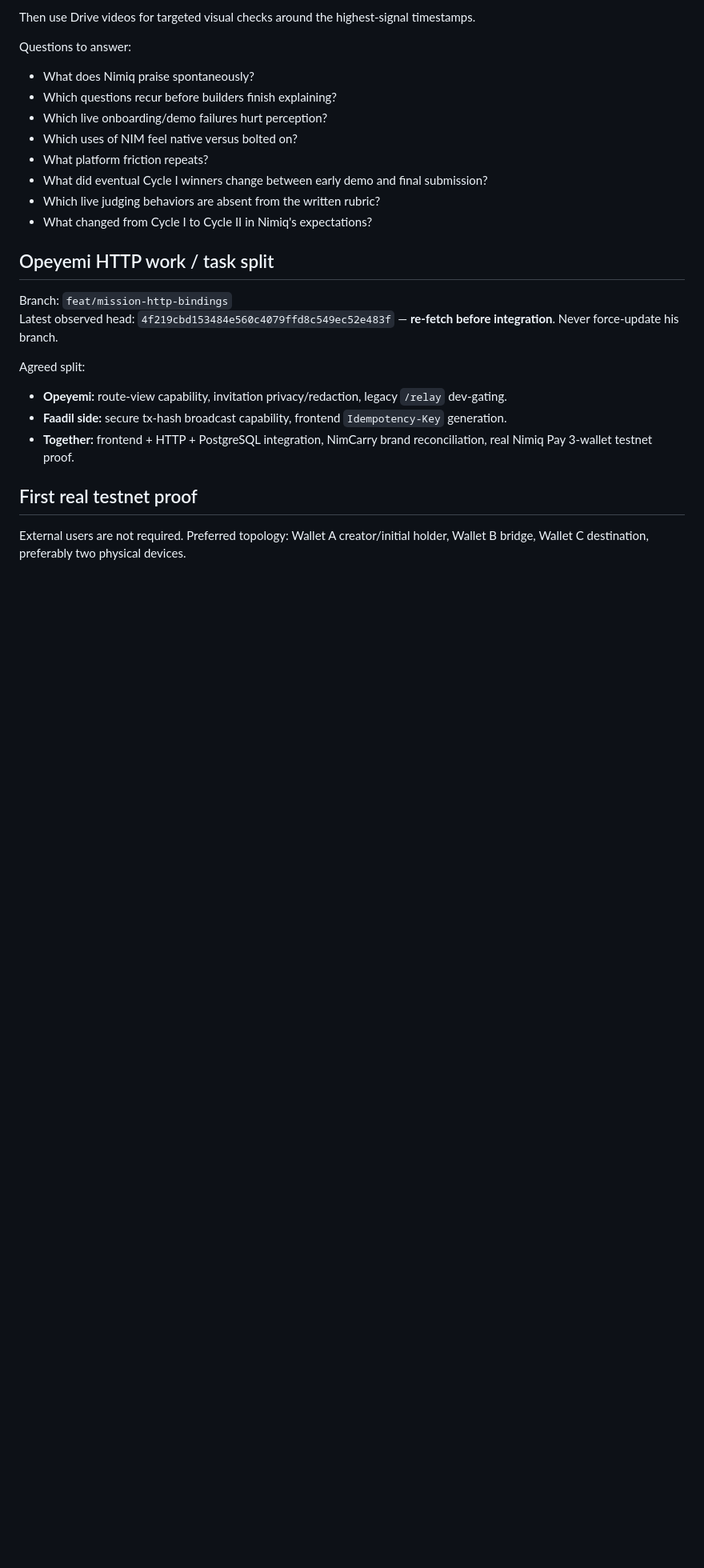
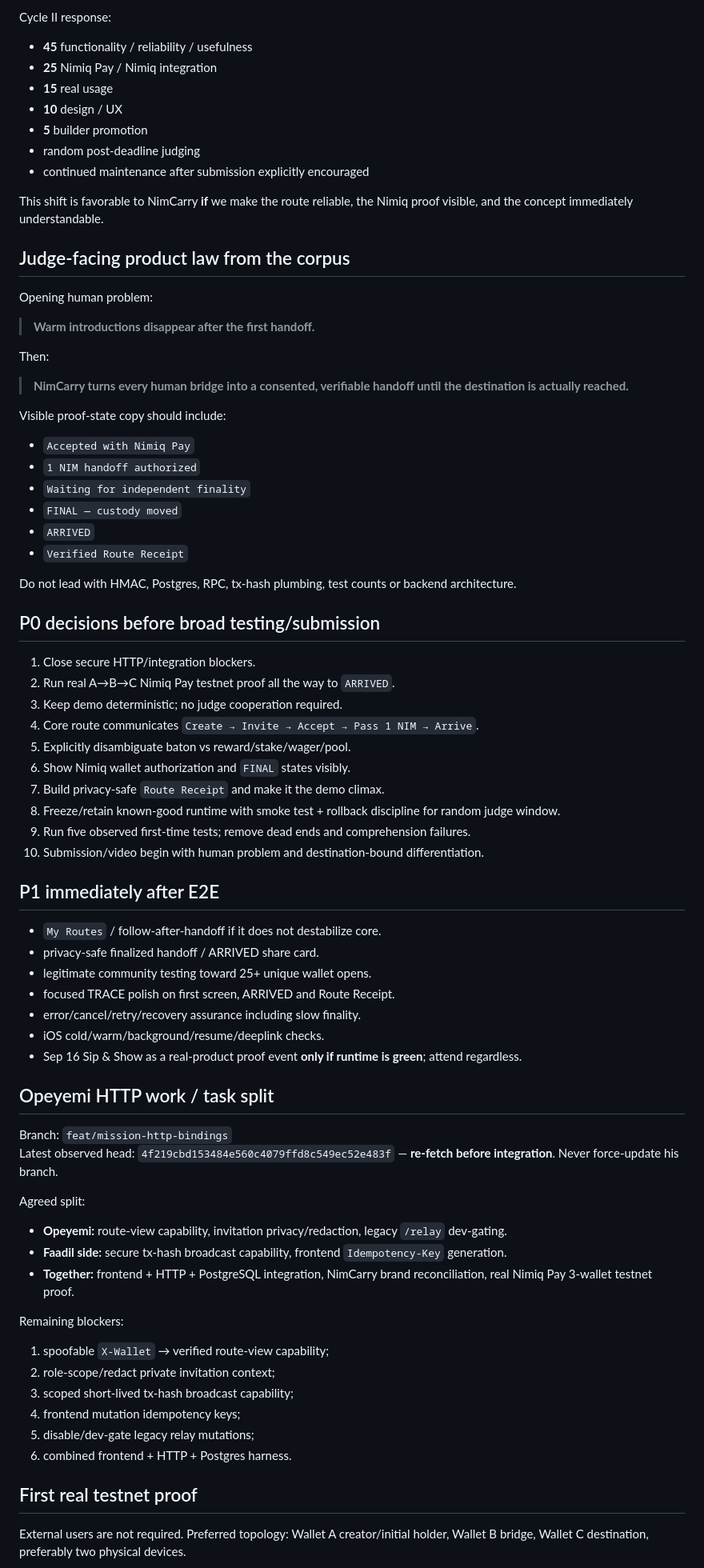
Before and after one commit to Faadil1/carry-one, a Markdown page: HANDOVER.md, the part around one of its changes. Shown at 80% size. GitHub-like rendering; blank space fills up the shorter version.

Commit message:
handover: lock seven-call winning intelligence findings

```diff
--- a/HANDOVER.md
+++ b/HANDOVER.md
@@ -113,15 +125,57 @@ After Otter.ai is connected, fetch and code all seven calls with a common schema
 
-Then use Drive videos for targeted visual checks around the highest-signal timestamps.
+Cycle II response:
+- **45** functionality / reliability / usefulness
+- **25** Nimiq Pay / Nimiq integration
+- **15** real usage
+- **10** design / UX
+- **5** builder promotion
+- random post-deadline judging
+- continued maintenance after submission explicitly encouraged
 
-Questions to answer:
-- What does Nimiq praise spontaneously?
-- Which questions recur before builders finish explaining?
-- Which live onboarding/demo failures hurt perception?
-- Which uses of NIM feel native versus bolted on?
-- What platform friction repeats?
-- What did eventual Cycle I winners change between early demo and final submission?
-- Which live judging behaviors are absent from the written rubric?
-- What changed from Cycle I to Cycle II in Nimiq's expectations?
+This shift is favorable to NimCarry **if** we make the route reliable, the Nimiq proof visible, and the concept immediately understandable.
+
+## Judge-facing product law from the corpus
+
+Opening human problem:
+
+> **Warm introductions disappear after the first handoff.**
+
+Then:
+
+> **NimCarry turns every human bridge into a consented, verifiable handoff until the destination is actually reached.**
+
+Visible proof-state copy should include:
+- `Accepted with Nimiq Pay`
+- `1 NIM handoff authorized`
+- `Waiting for independent finality`
+- `FINAL — custody moved`
+- `ARRIVED`
+- `Verified Route Receipt`
+
+Do not lead with HMAC, Postgres, RPC, tx-hash plumbing, test counts or backend architecture.
+
+## P0 decisions before broad testing/submission
+
+1. Close secure HTTP/integration blockers.
+2. Run real A→B→C Nimiq Pay testnet proof all the way to `ARRIVED`.
+3. Keep demo deterministic; no judge cooperation required.
+4. Core route communicates `Create → Invite → Accept → Pass 1 NIM → Arrive`.
+5. Explicitly disambiguate baton vs reward/stake/wager/pool.
+6. Show Nimiq wallet authorization and `FINAL` states visibly.
+7. Build privacy-safe `Route Receipt` and make it the demo climax.
+8. Freeze/retain known-good runtime with smoke test + rollback discipline for random judge window.
+9. Run five observed first-time tests; remove dead ends and comprehension failures.
+10. Submission/video begin with human problem and destination-bound differentiation.
+
+## P1 immediately after E2E
+
+- `My Routes` / follow-after-handoff if it does not destabilize core.
+- privacy-safe finalized handoff / ARRIVED share card.
+- legitimate community testing toward 25+ unique wallet opens.
+- focused TRACE polish on first screen, ARRIVED and Route Receipt.
+- error/cancel/retry/recovery assurance including slow finality.
+- iOS cold/warm/background/resume/deeplink checks.
+- Sep 16 Sip & Show as a real-product proof event **only if runtime is green**; attend regardless.
 
 ## Opeyemi HTTP work / task split
 
@@ -133,6 +187,14 @@ Agreed split:
 - **Faadil side:** secure tx-hash broadcast capability, frontend `Idempotency-Key` generation.
 - **Together:** frontend + HTTP + PostgreSQL integration, NimCarry brand reconciliation, real Nimiq Pay 3-wallet testnet proof.
 
+Remaining blockers:
+1. spoofable `X-Wallet` → verified route-view capability;
+2. role-scope/redact private invitation context;
+3. scoped short-lived tx-hash broadcast capability;
+4. frontend mutation idempotency keys;
+5. disable/dev-gate legacy relay mutations;
+6. combined frontend + HTTP + Postgres harness.
+
 ## First real testnet proof
 
 External users are not required. Preferred topology: Wallet A creator/initial holder, Wallet B bridge, Wallet C destination, preferably two physical devices.
```
Also changed, not shown: other parts of HANDOVER.md (+102 -79 lines).
